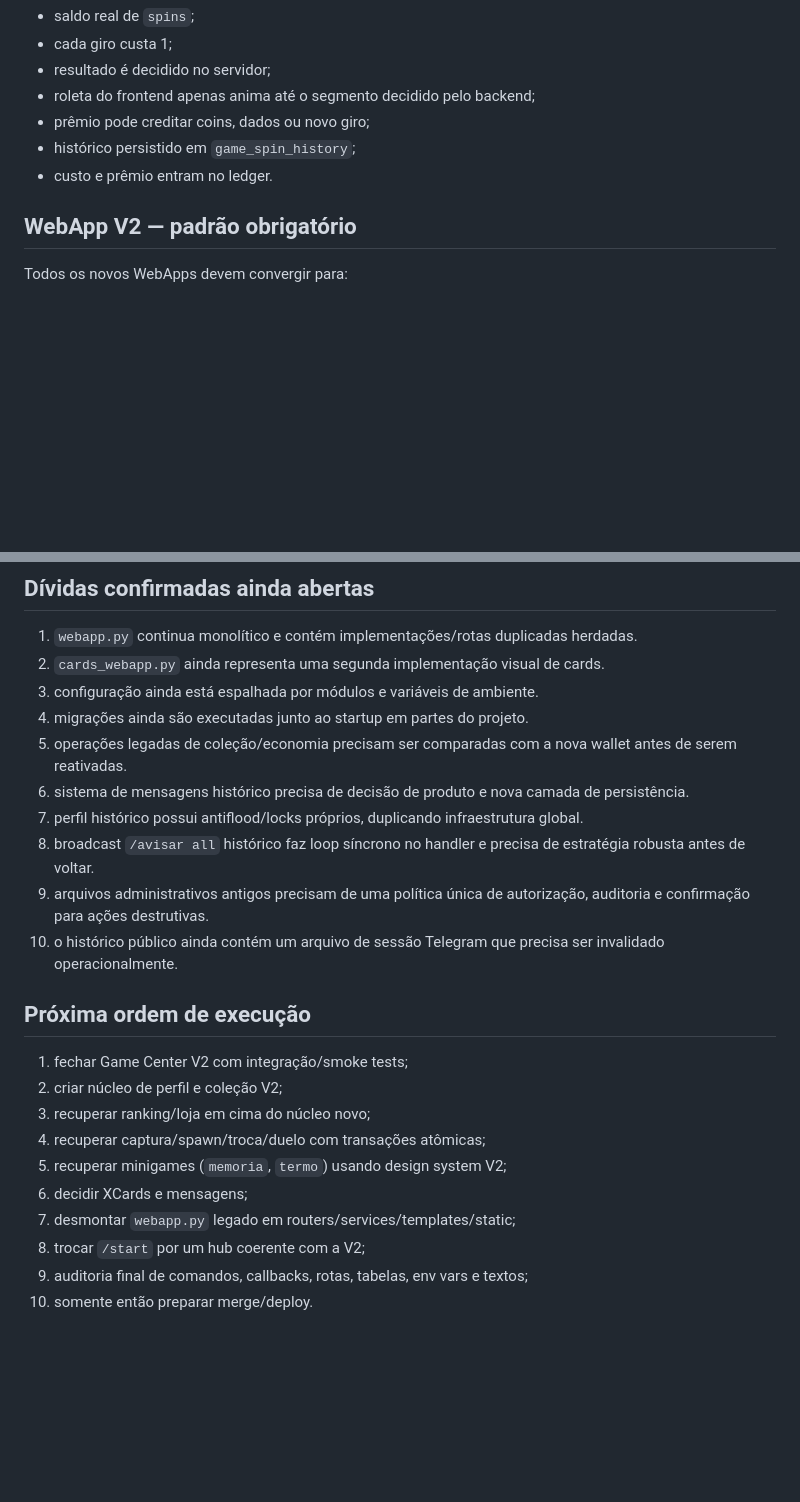
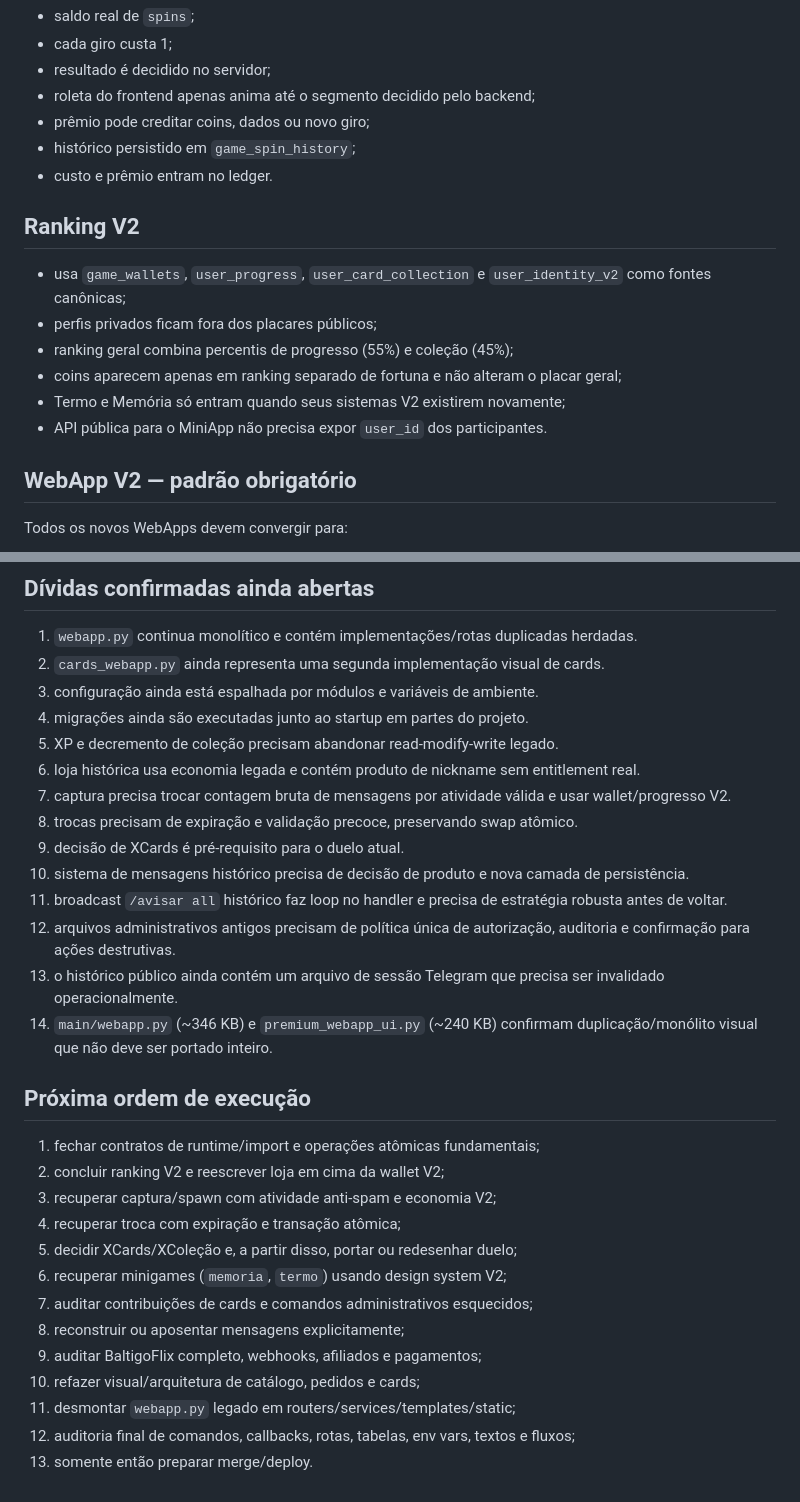
Before and after one commit to QGBALTIGO/bot, a Markdown page: V2_SYSTEM_AUDIT.md, 2 parts joined by grey strips. Rendered like a GitHub page; blank space fills up the shorter version.

Commit message:
Document newly confirmed V2 audit findings

```diff
--- a/V2_SYSTEM_AUDIT.md
+++ b/V2_SYSTEM_AUDIT.md
@@ -105,6 +137,15 @@ Toda movimentação relevante entra em `game_ledger`. Daily, dado e giro usam a
 - histórico persistido em `game_spin_history`;
 - custo e prêmio entram no ledger.
 
+## Ranking V2
+
+- usa `game_wallets`, `user_progress`, `user_card_collection` e `user_identity_v2` como fontes canônicas;
+- perfis privados ficam fora dos placares públicos;
+- ranking geral combina percentis de progresso (55%) e coleção (45%);
+- coins aparecem apenas em ranking separado de fortuna e não alteram o placar geral;
+- Termo e Memória só entram quando seus sistemas V2 existirem novamente;
+- API pública para o MiniApp não precisa expor `user_id` dos participantes.
+
 ## WebApp V2 — padrão obrigatório
 
 Todos os novos WebApps devem convergir para:
@@ -128,22 +169,29 @@ Todos os novos WebApps devem convergir para:
 2. `cards_webapp.py` ainda representa uma segunda implementação visual de cards.
 3. configuração ainda está espalhada por módulos e variáveis de ambiente.
 4. migrações ainda são executadas junto ao startup em partes do projeto.
-5. operações legadas de coleção/economia precisam ser comparadas com a nova wallet antes de serem reativadas.
-6. sistema de mensagens histórico precisa de decisão de produto e nova camada de persistência.
-7. perfil histórico possui antiflood/locks próprios, duplicando infraestrutura global.
-8. broadcast `/avisar all` histórico faz loop síncrono no handler e precisa de estratégia robusta antes de voltar.
-9. arquivos administrativos antigos precisam de uma política única de autorização, auditoria e confirmação para ações destrutivas.
-10. o histórico público ainda contém um arquivo de sessão Telegram que precisa ser invalidado operacionalmente.
+5. XP e decremento de coleção precisam abandonar read-modify-write legado.
+6. loja histórica usa economia legada e contém produto de nickname sem entitlement real.
+7. captura precisa trocar contagem bruta de mensagens por atividade válida e usar wallet/progresso V2.
+8. trocas precisam de expiração e validação precoce, preservando swap atômico.
+9. decisão de XCards é pré-requisito para o duelo atual.
+10. sistema de mensagens histórico precisa de decisão de produto e nova camada de persistência.
+11. broadcast `/avisar all` histórico faz loop no handler e precisa de estratégia robusta antes de voltar.
+12. arquivos administrativos antigos precisam de política única de autorização, auditoria e confirmação para ações destrutivas.
+13. o histórico público ainda contém um arquivo de sessão Telegram que precisa ser invalidado operacionalmente.
+14. `main/webapp.py` (~346 KB) e `premium_webapp_ui.py` (~240 KB) confirmam duplicação/monólito visual que não deve ser portado inteiro.
 
 ## Próxima ordem de execução
 
-1. fechar Game Center V2 com integração/smoke tests;
-2. criar núcleo de perfil e coleção V2;
-3. recuperar ranking/loja em cima do núcleo novo;
-4. recuperar captura/spawn/troca/duelo com transações atômicas;
-5. recuperar minigames (`memoria`, `termo`) usando design system V2;
-6. decidir XCards e mensagens;
-7. desmontar `webapp.py` legado em routers/services/templates/static;
-8. trocar `/start` por um hub coerente com a V2;
-9. auditoria final de comandos, callbacks, rotas, tabelas, env vars e textos;
-10. somente então preparar merge/deploy.
+1. fechar contratos de runtime/import e operações atômicas fundamentais;
+2. concluir ranking V2 e reescrever loja em cima da wallet V2;
+3. recuperar captura/spawn com atividade anti-spam e economia V2;
+4. recuperar troca com expiração e transação atômica;
+5. decidir XCards/XColeção e, a partir disso, portar ou redesenhar duelo;
+6. recuperar minigames (`memoria`, `termo`) usando design system V2;
+7. auditar contribuições de cards e comandos administrativos esquecidos;
+8. reconstruir ou aposentar mensagens explicitamente;
+9. auditar BaltigoFlix completo, webhooks, afiliados e pagamentos;
+10. refazer visual/arquitetura de catálogo, pedidos e cards;
+11. desmontar `webapp.py` legado em routers/services/templates/static;
+12. auditoria final de comandos, callbacks, rotas, tabelas, env vars, textos e fluxos;
+13. somente então preparar merge/deploy.
```
Also changed, not shown: other parts of V2_SYSTEM_AUDIT.md (+42 -10 lines).
